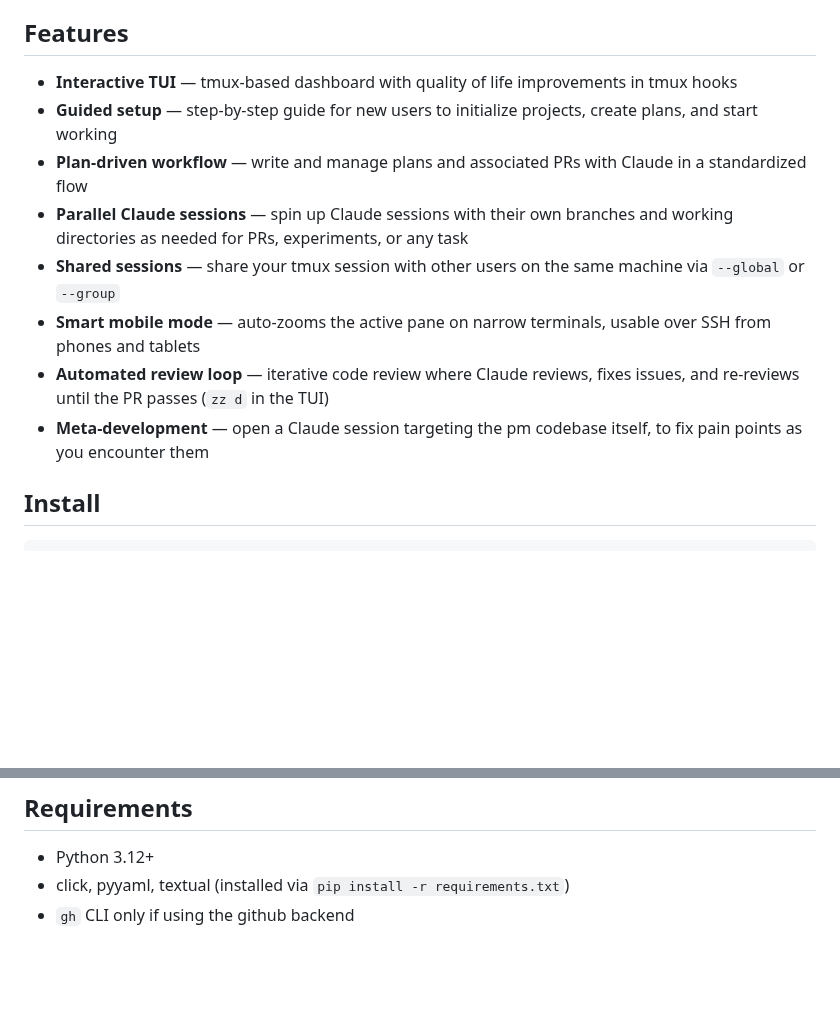
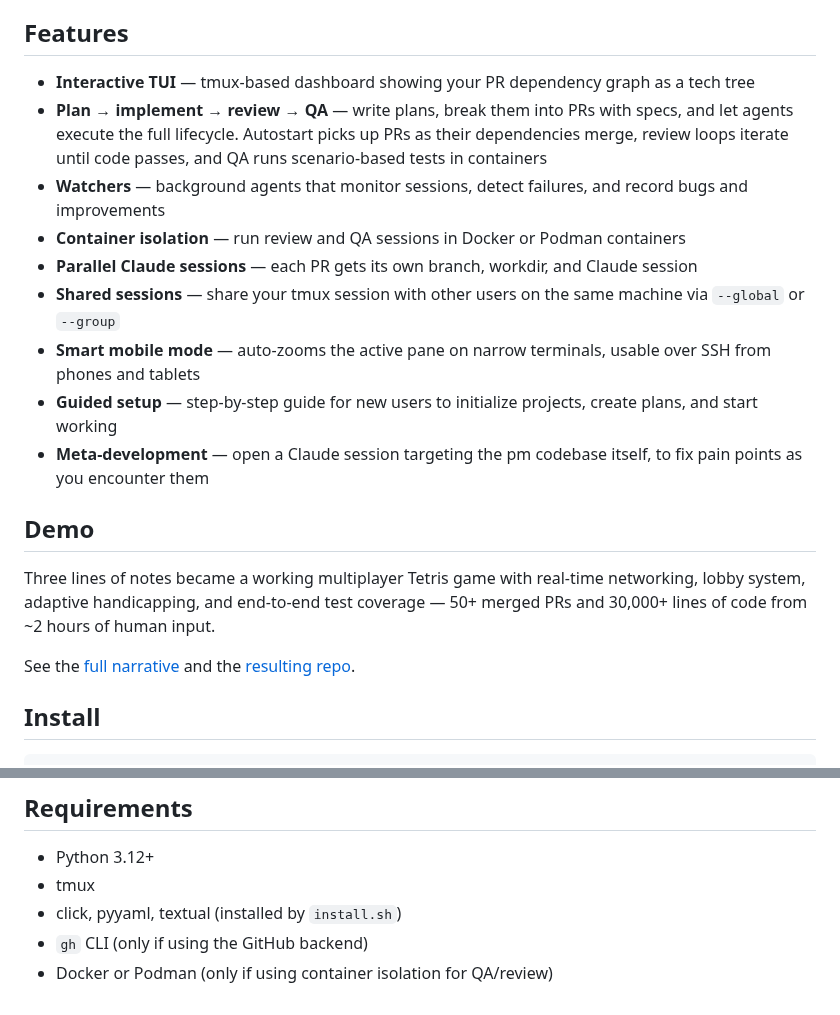
Before and after one commit to mjtomei/project_manager, a Markdown page: README.md, 2 parts joined by grey strips. Drawn GitHub-style; blank space fills up the shorter version.

Commit message:
docs: update README with demo link, expanded features, and requirements
Add Demo section linking to tetris repo and pm-demo-narrative.
Update feature list with lifecycle pipeline, watchers, containers,
and tech tree. Add tmux and Docker/Podman to requirements.

Co-Authored-By: Claude Opus 4.6 (1M context) <noreply@anthropic.com>

```diff
--- a/README.md
+++ b/README.md
@@ -18,14 +18,24 @@ boring, repetitive parts so they can focus on what matters.
 
 ## Features
 
-- **Interactive TUI** — tmux-based dashboard with quality of life improvements in tmux hooks
-- **Guided setup** — step-by-step guide for new users to initialize projects, create plans, and start working
-- **Plan-driven workflow** — write and manage plans and associated PRs with Claude in a standardized flow
-- **Parallel Claude sessions** — spin up Claude sessions with their own branches and working directories as needed for PRs, experiments, or any task
+- **Interactive TUI** — tmux-based dashboard showing your PR dependency graph as a tech tree
+- **Plan → implement → review → QA** — write plans, break them into PRs with specs, and let agents execute the full lifecycle. Autostart picks up PRs as their dependencies merge, review loops iterate until code passes, and QA runs scenario-based tests in containers
+- **Watchers** — background agents that monitor sessions, detect failures, and record bugs and improvements
+- **Container isolation** — run review and QA sessions in Docker or Podman containers
+- **Parallel Claude sessions** — each PR gets its own branch, workdir, and Claude session
 - **Shared sessions** — share your tmux session with other users on the same machine via `--global` or `--group`
 - **Smart mobile mode** — auto-zooms the active pane on narrow terminals, usable over SSH from phones and tablets
-- **Automated review loop** — iterative code review where Claude reviews, fixes issues, and re-reviews until the PR passes (`zz d` in the TUI)
+- **Guided setup** — step-by-step guide for new users to initialize projects, create plans, and start working
 - **Meta-development** — open a Claude session targeting the pm codebase itself, to fix pain points as you encounter them
+
+## Demo
+
+Three lines of notes became a working multiplayer Tetris game with real-time
+networking, lobby system, adaptive handicapping, and end-to-end test coverage —
+50+ merged PRs and 30,000+ lines of code from ~2 hours of human input.
+
+See the [full narrative](https://github.com/mjtomei/tetris/blob/main/docs/pm-demo-narrative.md)
+and the [resulting repo](https://github.com/mjtomei/tetris).
 
 ## Install
 
@@ -253,5 +263,7 @@ others.
 ## Requirements
 
 - Python 3.12+
-- click, pyyaml, textual (installed via `pip install -r requirements.txt`)
-- `gh` CLI only if using the github backend
+- tmux
+- click, pyyaml, textual (installed by `install.sh`)
+- `gh` CLI (only if using the GitHub backend)
+- Docker or Podman (only if using container isolation for QA/review)
```
